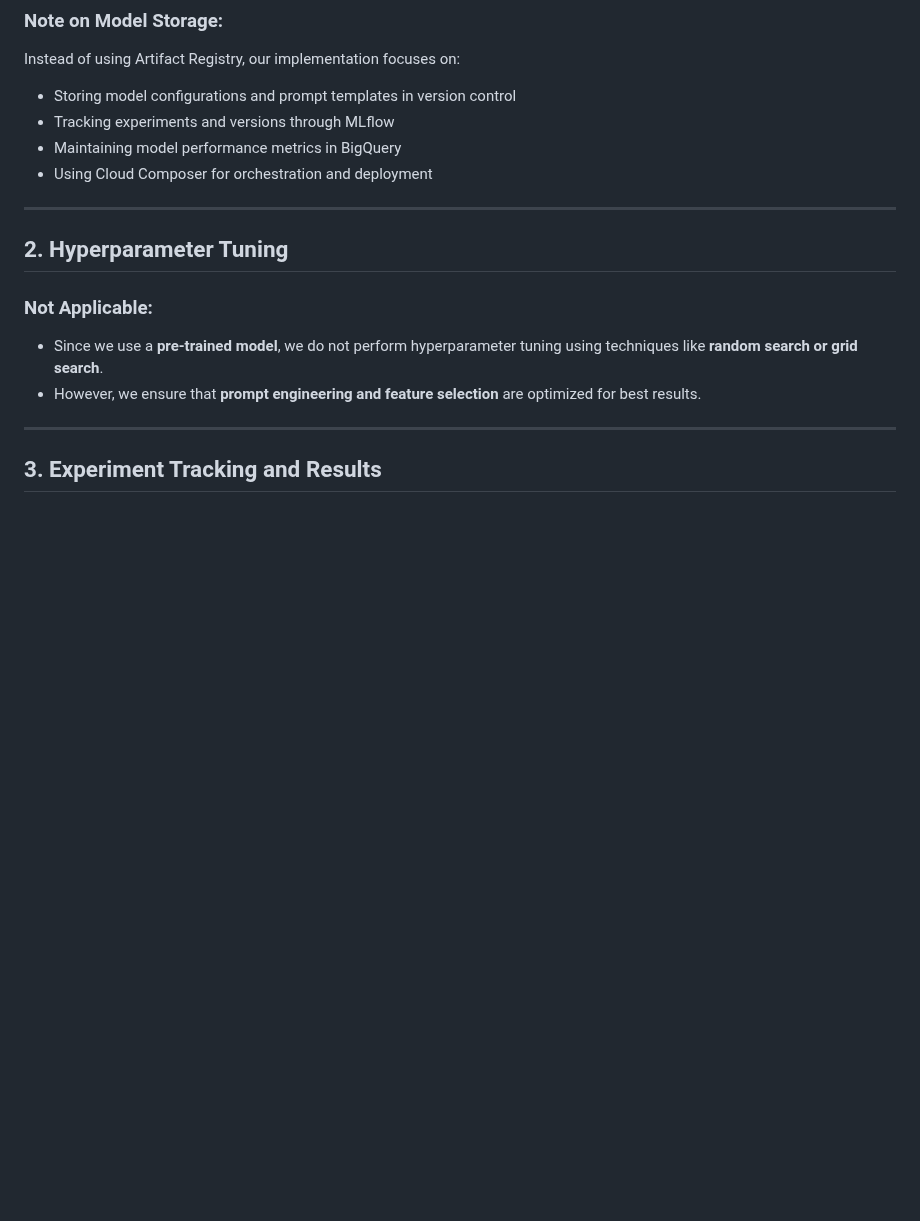
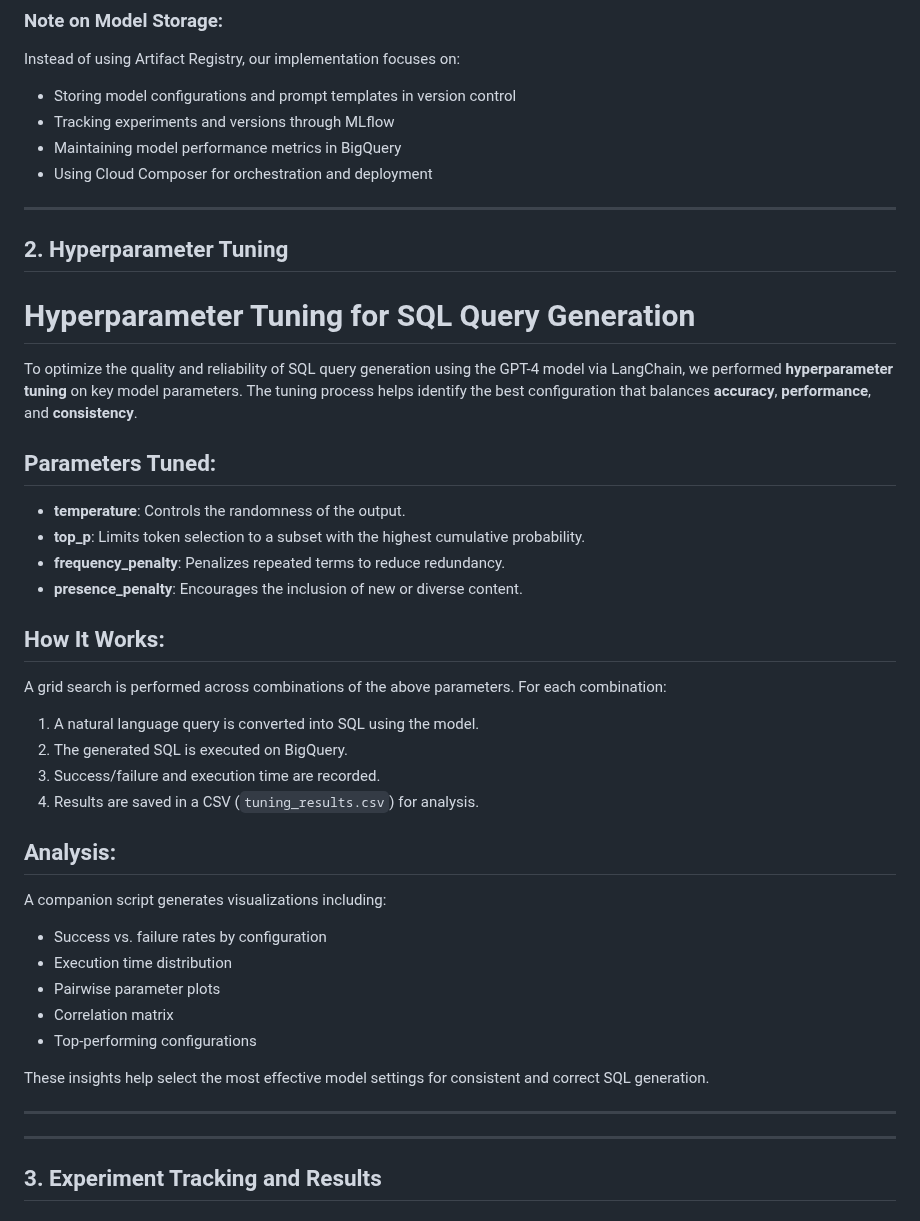
Before and after one commit to DataBridgeAI/ChatwithDatabase, a Markdown page: src/ModelDevelopment.md, the part around one of its changes. Drawn GitHub-style; blank space fills up the shorter version.

```diff
--- a/src/ModelDevelopment.md
+++ b/src/ModelDevelopment.md
@@ -114,11 +114,35 @@ Instead of using Artifact Registry, our implementation focuses on:
 - Using Cloud Composer for orchestration and deployment
 
 ---
+## 2. Hyperparameter Tuning
+# Hyperparameter Tuning for SQL Query Generation
 
-## 2. Hyperparameter Tuning
-### Not Applicable:
-- Since we use a **pre-trained model**, we do not perform hyperparameter tuning using techniques like **random search or grid search**.
-- However, we ensure that **prompt engineering and feature selection** are optimized for best results.
+To optimize the quality and reliability of SQL query generation using the GPT-4 model via LangChain, we performed **hyperparameter tuning** on key model parameters. The tuning process helps identify the best configuration that balances **accuracy**, **performance**, and **consistency**.
+
+## Parameters Tuned:
+- **temperature**: Controls the randomness of the output.
+- **top_p**: Limits token selection to a subset with the highest cumulative probability.
+- **frequency_penalty**: Penalizes repeated terms to reduce redundancy.
+- **presence_penalty**: Encourages the inclusion of new or diverse content.
+
+## How It Works:
+A grid search is performed across combinations of the above parameters. For each combination:
+1. A natural language query is converted into SQL using the model.
+2. The generated SQL is executed on BigQuery.
+3. Success/failure and execution time are recorded.
+4. Results are saved in a CSV (`tuning_results.csv`) for analysis.
+
+## Analysis:
+A companion script generates visualizations including:
+- Success vs. failure rates by configuration
+- Execution time distribution
+- Pairwise parameter plots
+- Correlation matrix
+- Top-performing configurations
+
+These insights help select the most effective model settings for consistent and correct SQL generation.
+
+---
 
 ---
 
```
Also changed, not shown: other parts of src/ModelDevelopment.md (+30 -13 lines).
